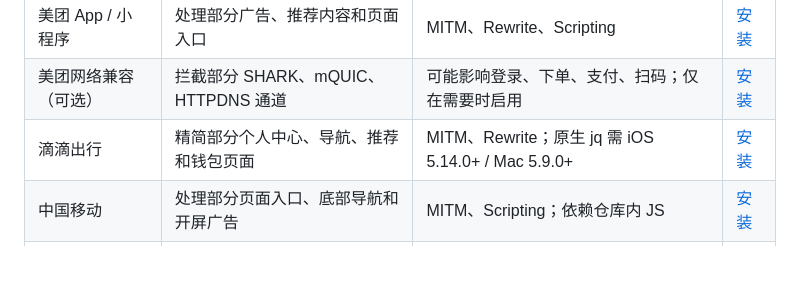
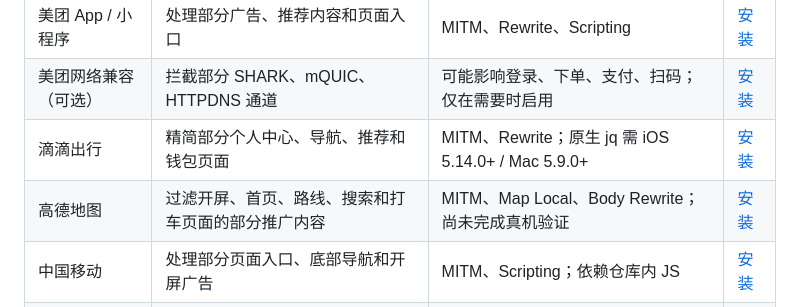
Before and after one commit to jingchen21/Surge-iOS, a Markdown page: Modules/README.md, the part around the change. Rendered like a GitHub page; blank space fills up the shorter version.

Commit message:
Document Amap ad filter module

```diff
--- a/Modules/README.md
+++ b/Modules/README.md
@@ -21,6 +21,7 @@
 | 美团 App / 小程序 | 处理部分广告、推荐内容和页面入口 | MITM、Rewrite、Scripting | [安装](https://raw.githubusercontent.com/jingchen21/Surge-iOS/main/Modules/Meituan.sgmodule) |
 | 美团网络兼容（可选） | 拦截部分 SHARK、mQUIC、HTTPDNS 通道 | 可能影响登录、下单、支付、扫码；仅在需要时启用 | [安装](https://raw.githubusercontent.com/jingchen21/Surge-iOS/main/Modules/Meituan-Network-Compatibility.sgmodule) |
 | 滴滴出行 | 精简部分个人中心、导航、推荐和钱包页面 | MITM、Rewrite；原生 jq 需 iOS 5.14.0+ / Mac 5.9.0+ | [安装](https://raw.githubusercontent.com/jingchen21/Surge-iOS/main/Modules/Didi.sgmodule) |
+| 高德地图 | 过滤开屏、首页、路线、搜索和打车页面的部分推广内容 | MITM、Map Local、Body Rewrite；尚未完成真机验证 | [安装](https://raw.githubusercontent.com/jingchen21/Surge-iOS/main/Modules/Amap-AdFilter.sgmodule) |
 | 中国移动 | 处理部分页面入口、底部导航和开屏广告 | MITM、Scripting；依赖仓库内 JS | [安装](https://raw.githubusercontent.com/jingchen21/Surge-iOS/main/Modules/ChinaMobile.sgmodule) |
 | 浦大喜奔 | 按图片素材实际尺寸拦截指定开屏图 | MITM、Scripting；参数是素材尺寸，不是屏幕分辨率 | [安装](https://raw.githubusercontent.com/jingchen21/Surge-iOS/main/Modules/SPDB.sgmodule) |
 | 哈啰出行 | 移植部分广告与页面处理 | MITM、Scripting；尚未完成真实 App 验证 | [安装](https://raw.githubusercontent.com/jingchen21/Surge-iOS/main/Modules/HelloBike.sgmodule) |
```
